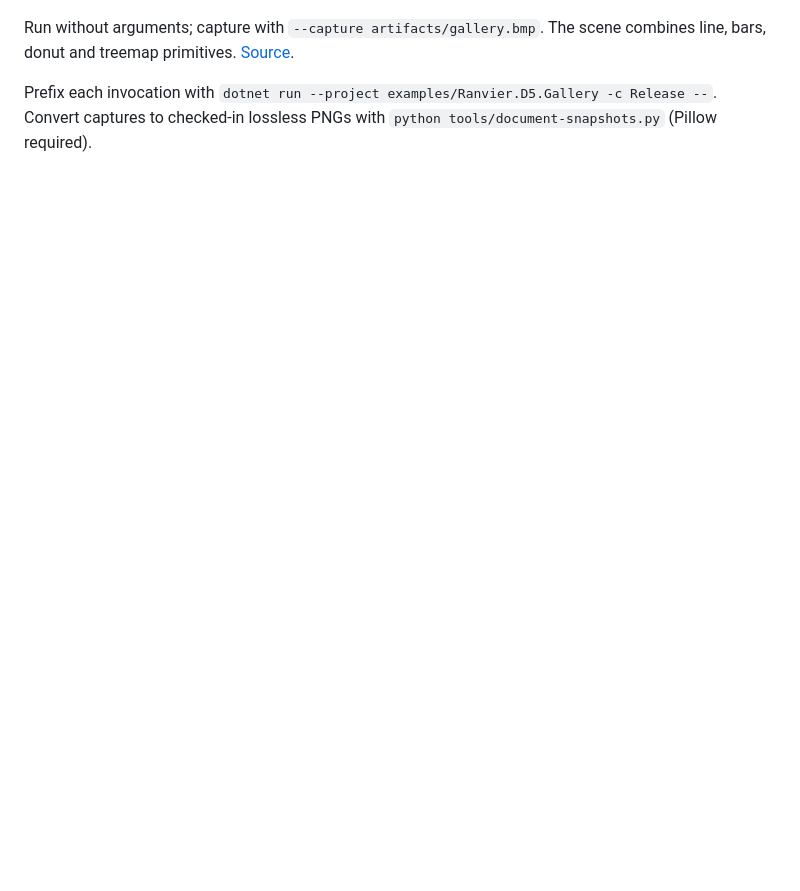
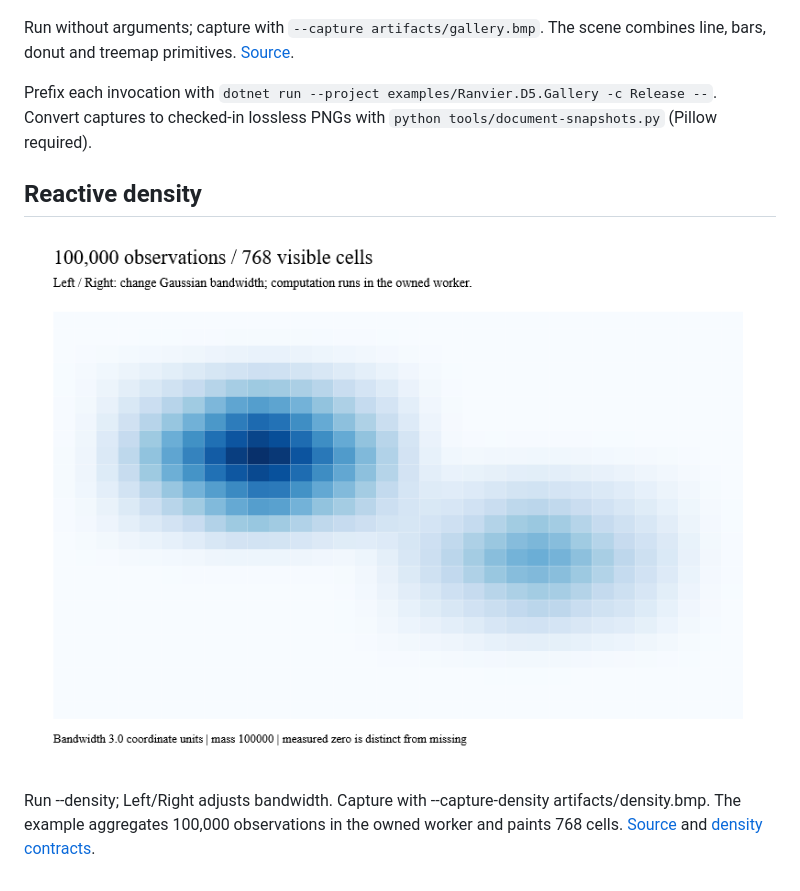
Before and after one commit to ranvier-org/Ranvier.D5, a Markdown page: examples/Ranvier.D5.Gallery/README.md, the part around the change. Drawn GitHub-style; pictures changed too: docs/images/density.png (added); blank space fills up the shorter version.

Commit message:
Add bounded density grids Gaussian blur and KDE (#28)

```diff
--- a/examples/Ranvier.D5.Gallery/README.md
+++ b/examples/Ranvier.D5.Gallery/README.md
@@ -118,3 +118,9 @@ Prefix each invocation with
 `dotnet run --project examples/Ranvier.D5.Gallery -c Release --`.
 Convert captures to checked-in lossless PNGs with
 `python tools/document-snapshots.py` (Pillow required).
+
+## Reactive density
+
+![Native density view](../../docs/images/density.png)
+
+Run --density; Left/Right adjusts bandwidth. Capture with --capture-density artifacts/density.bmp. The example aggregates 100,000 observations in the owned worker and paints 768 cells. [Source](DensityGallery.fs) and [density contracts](../../docs/density.md).
```
Also changed, not shown: README.md (+1 -1 lines), docs/d3-coverage.md (+1 -1 lines), docs/density.md (added, +101 -0 lines), 11 other files.
